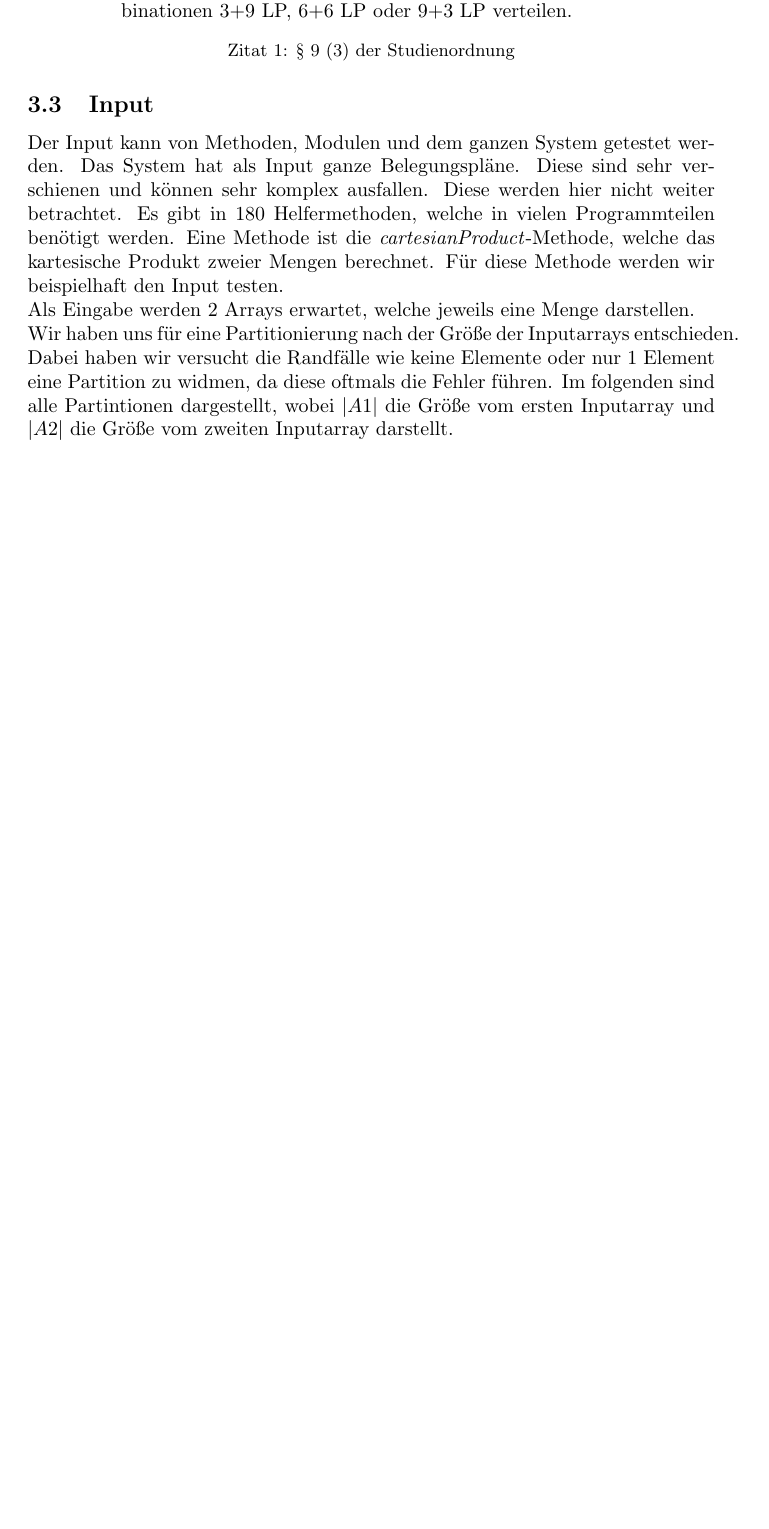
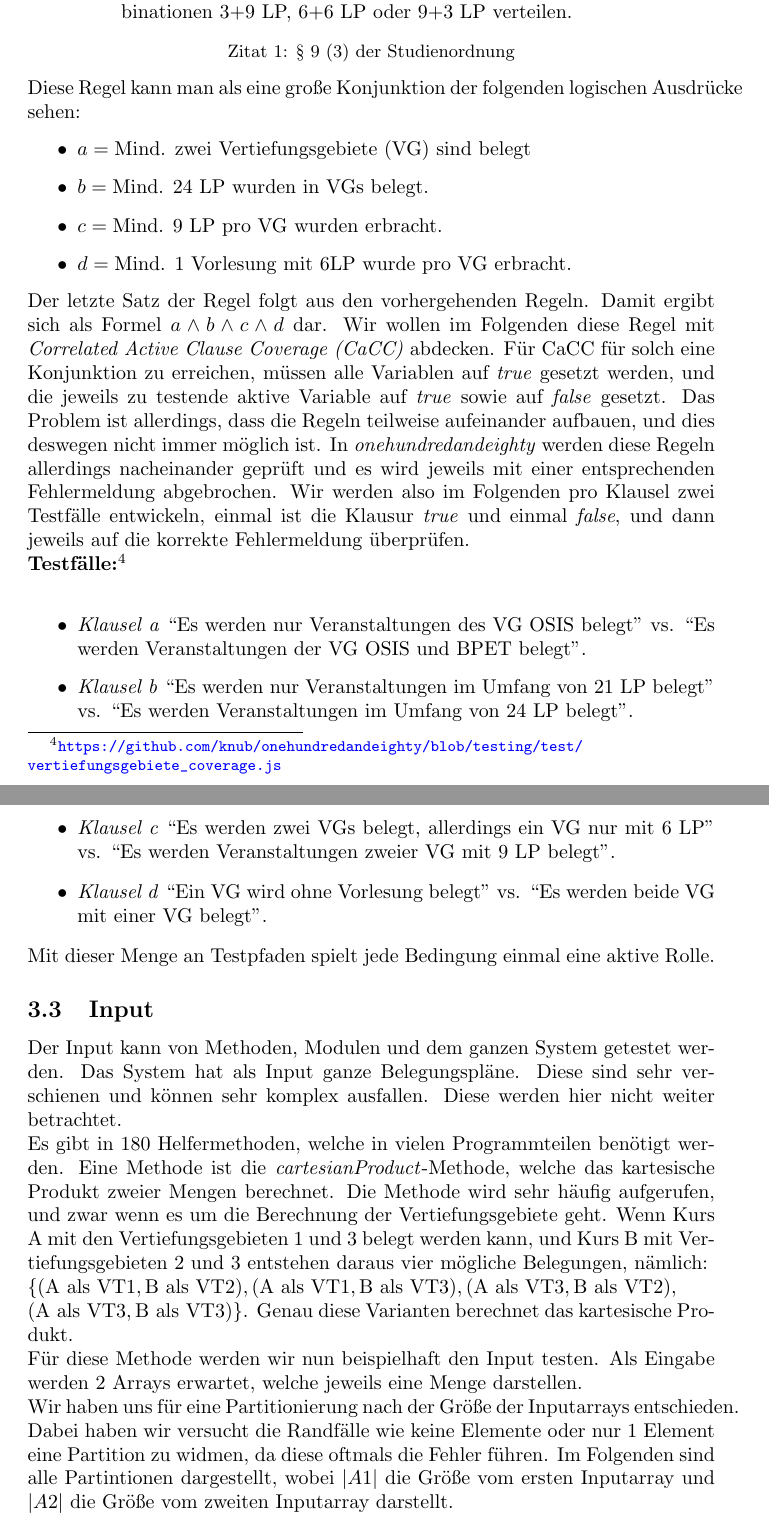
Before and after one commit to knub/onehundredandeighty-testing, a LaTeX document (testing.tex): part of page 14 of 15 before the commit and two parts of pages 14 and 15 of 16 after it, the two joined at a grey line, cut so that both start at the same text, the shorter picture padded with empty space. Compiled offline with pdfLaTeX.

Commit message:
Write about vertiefungsgebiete.

```diff
--- a/testing.tex
+++ b/testing.tex
@@ -596,15 +597,53 @@ den möglichen Kombinationen 3+9 LP, 6+6 LP oder 9+3 LP verteilen.
     \captionof{floatquote}{§~9 (3) der Studienordnung}
     \label{quo:vertiefungsgebiete}
 \end{quote}
+Diese Regel kann man als eine große Konjunktion der folgenden logischen Ausdrücke sehen:
+\begin{itemize}
+    \item $a = \text{Mind. zwei Vertiefungsgebiete (VG) sind belegt}$
+    \item $b = \text{Mind. 24 LP wurden in VGs belegt}$.
+    \item $c = \text{Mind. 9 LP pro VG wurden erbracht}$.
+    \item $d = \text{Mind. 1 Vorlesung mit 6LP wurde pro VG erbracht}$.
+\end{itemize}
+Der letzte Satz der Regel folgt aus den vorhergehenden Regeln.
+Damit ergibt sich als Formel $a \land b \land c \land d$ dar.
+Wir wollen im Folgenden diese Regel mit \emph{Correlated Active Clause Coverage (CaCC)} abdecken.
+Für CaCC für solch eine Konjunktion zu erreichen, müssen alle Variablen auf \emph{true} gesetzt werden, und die jeweils zu testende aktive Variable auf \emph{true} sowie auf \emph{false} gesetzt.
+Das Problem ist allerdings, dass die Regeln teilweise aufeinander aufbauen, und dies deswegen nicht immer möglich ist.
+In \emph{onehundredandeighty} werden diese Regeln allerdings nacheinander geprüft und es wird jeweils mit einer entsprechenden Fehlermeldung abgebrochen.
+Wir werden also im Folgenden pro Klausel zwei Testfälle entwickeln, einmal ist die Klausur \emph{true} und einmal \emph{false}, und dann jeweils auf die korrekte Fehlermeldung überprüfen.
+
+\textbf{Testfälle:}\footnote{\url{https://github.com/knub/onehundredandeighty/blob/testing/test/vertiefungsgebiete_coverage.js}} \\
+\begin{itemize}
+    \item \emph{Klausel a}
+        ``Es werden nur Veranstaltungen des VG OSIS belegt'' vs. ``Es werden Veranstaltungen der VG OSIS und BPET belegt''.
+    \item \emph{Klausel b}
+        ``Es werden nur Veranstaltungen im Umfang von 21 LP belegt'' vs. ``Es werden Veranstaltungen im Umfang von 24 LP belegt''.
+    \item \emph{Klausel c}
+        ``Es werden zwei VGs belegt, allerdings ein VG nur mit 6 LP'' vs. ``Es werden Veranstaltungen zweier VG mit 9 LP belegt''.
+    \item \emph{Klausel d}
+        ``Ein VG wird ohne Vorlesung belegt'' vs. ``Es werden beide VG mit einer VG belegt''.
+\end{itemize}
+
+Mit dieser Menge an Testpfaden spielt jede Bedingung einmal eine aktive Rolle.
 
 \subsection{Input}
-Der Input kann von Methoden, Modulen und dem ganzen System getestet werden. Das System hat als Input ganze Belegungspläne. Diese sind sehr verschienen und können sehr komplex ausfallen. Diese werden hier nicht weiter betrachtet.
+Der Input kann von Methoden, Modulen und dem ganzen System getestet werden.
+Das System hat als Input ganze Belegungspläne.
+Diese sind sehr verschienen und können sehr komplex ausfallen.
+Diese werden hier nicht weiter betrachtet.
+
 Es gibt in 180 Helfermethoden, welche in vielen Programmteilen benötigt werden. Eine Methode ist die \emph{cartesianProduct}-Methode, welche das kartesische Produkt zweier Mengen berechnet.
-Für diese Methode werden wir beispielhaft den Input testen.
+Die Methode wird sehr häufig aufgerufen, und zwar wenn es um die Berechnung der Vertiefungsgebiete geht.
+Wenn Kurs A mit den Vertiefungsgebieten 1 und 3 belegt werden kann, und Kurs B mit Vertiefungsgebieten 2 und 3 entstehen daraus vier mögliche Belegungen, nämlich: \\
+$\{ (\text{A als VT1}, \text{B als VT2}), (\text{A als VT1}, \text{B als VT3}), (\text{A als VT3}, \text{B als VT2}),$ \\ $(\text{A als VT3}, \text{B als VT3}) \}$.
+Genau diese Varianten berechnet das kartesische Produkt.
 
+Für diese Methode werden wir nun beispielhaft den Input testen.
 Als Eingabe werden 2 Arrays erwartet, welche jeweils eine Menge darstellen.
 
-Wir haben uns für eine Partitionierung nach der Größe der Inputarrays entschieden. Dabei haben wir versucht die Randfälle wie keine Elemente oder nur 1 Element eine Partition zu widmen, da diese oftmals die Fehler führen. Im folgenden sind alle Partintionen dargestellt, wobei \emph{$|A1|$} die Größe vom ersten Inputarray und \emph{$|A2|$} die Größe vom zweiten Inputarray darstellt.
+Wir haben uns für eine Partitionierung nach der Größe der Inputarrays entschieden.
+Dabei haben wir versucht die Randfälle wie keine Elemente oder nur 1 Element eine Partition zu widmen, da diese oftmals die Fehler führen.
+Im Folgenden sind alle Partintionen dargestellt, wobei \emph{$|A1|$} die Größe vom ersten Inputarray und \emph{$|A2|$} die Größe vom zweiten Inputarray darstellt.
 \begin{itemize}
 \item $|A1|$ undefined und $|A2|$ undefined
 \item $|A1| \geq$ 0 und $|A2|$ = undefined
```
Also changed, not shown: testing.tex (7 more changed lines).
